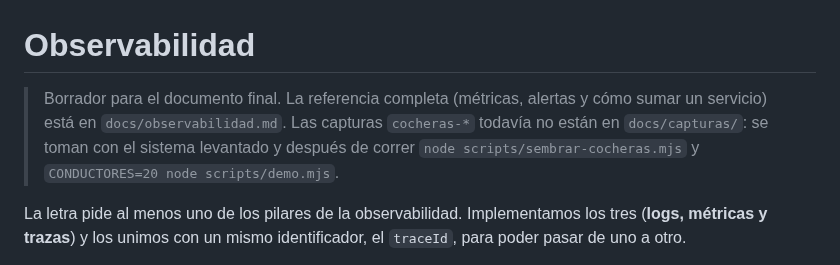
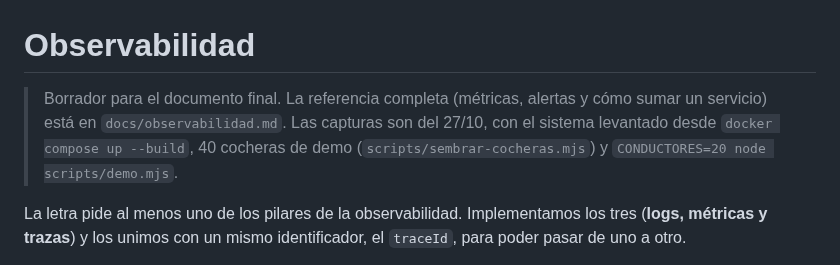
Before and after one commit to IgnacioIglesia/parkin, a Markdown page: docs/documento-final/06-observabilidad.md, the part around one of its changes. GitHub-like rendering.

Commit message:
docs: capturas de Cocheras y observabilidad

```diff
--- a/docs/documento-final/06-observabilidad.md
+++ b/docs/documento-final/06-observabilidad.md
@@ -1,6 +1,6 @@
 # Observabilidad
 
-> Borrador para el documento final. La referencia completa (métricas, alertas y cómo sumar un servicio) está en `docs/observabilidad.md`. Las capturas `cocheras-*` todavía no están en `docs/capturas/`: se toman con el sistema levantado y después de correr `node scripts/sembrar-cocheras.mjs` y `CONDUCTORES=20 node scripts/demo.mjs`.
+> Borrador para el documento final. La referencia completa (métricas, alertas y cómo sumar un servicio) está en `docs/observabilidad.md`. Las capturas son del 27/10, con el sistema levantado desde `docker compose up --build`, 40 cocheras de demo (`scripts/sembrar-cocheras.mjs`) y `CONDUCTORES=20 node scripts/demo.mjs`.
 
 La letra pide al menos uno de los pilares de la observabilidad. Implementamos los tres (**logs, métricas y trazas**) y los unimos con un mismo identificador, el `traceId`, para poder pasar de uno a otro.
 
```
Also changed, not shown: other parts of docs/documento-final/06-observabilidad.md (+4 -4 lines), docs/capturas/cocheras-01-grafana-fila-cocheras.png (added), docs/capturas/cocheras-02-jaeger-busqueda.png (added), docs/capturas/cocheras-03-prometheus-alertas.png (added), 1 other file.
